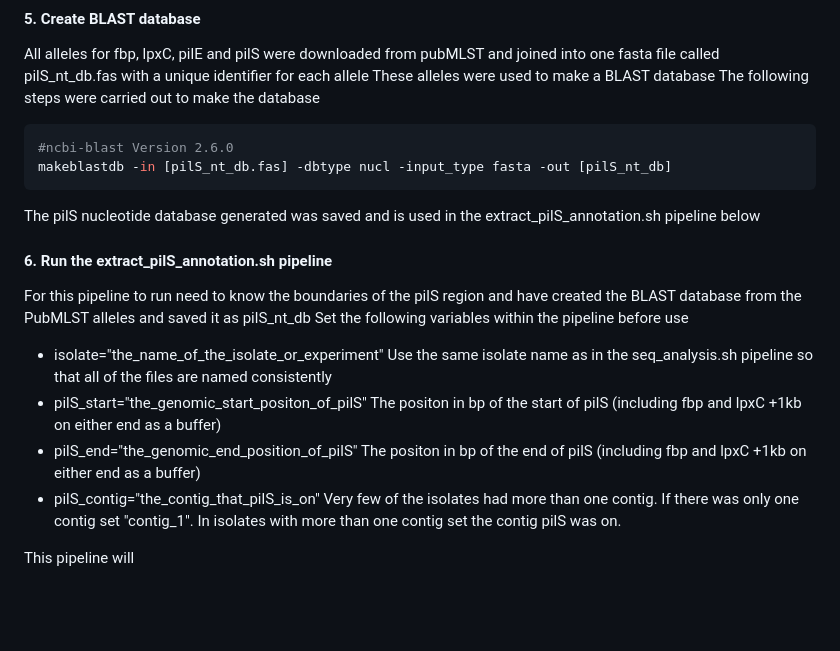
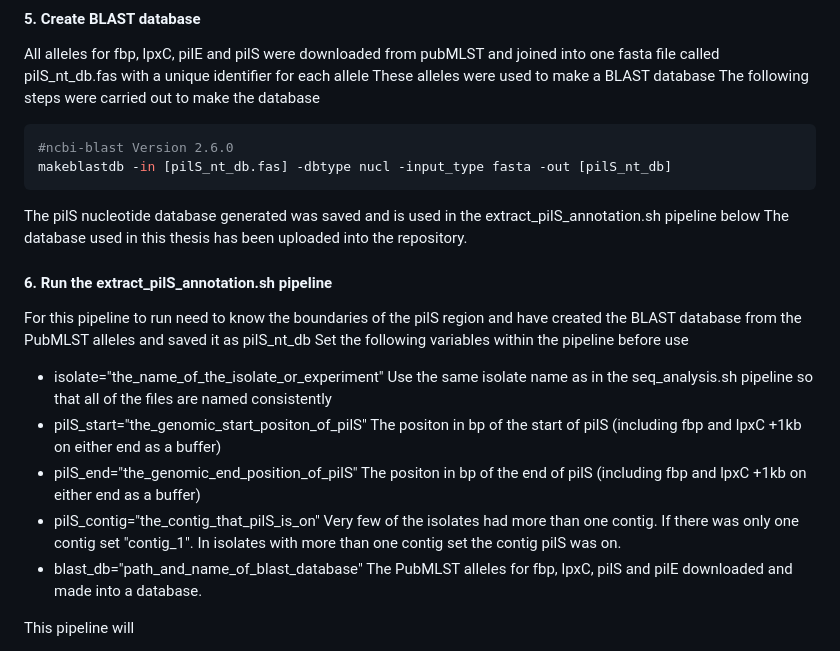
Before and after one commit to palomagea/Genomic-Organisation-of-Meningococcal-pilS-in-Carriage-and-Disease, a Markdown page: README.md, the part around the change. GitHub-like rendering; blank space fills up the shorter version.

````diff
--- a/README.md
+++ b/README.md
@@ -70,6 +70,7 @@ makeblastdb -in [pilS_nt_db.fas] -dbtype nucl -input_type fasta -out [pilS_nt_db
 ```
 
 The pilS nucleotide database generated was saved and is used in the extract_pilS_annotation.sh pipeline below
+The database used in this thesis has been uploaded into the repository.
 
 #### 6. Run the extract_pilS_annotation.sh pipeline
 For this pipeline to run need to know the boundaries of the pilS region and have created the BLAST database from the PubMLST alleles and saved it as pilS_nt_db
@@ -78,6 +79,7 @@ Set the following variables within the pipeline before use
 - pilS_start="the_genomic_start_positon_of_pilS" The positon in bp of the start of pilS (including fbp and lpxC +1kb on either end as a buffer)
 - pilS_end="the_genomic_end_position_of_pilS" The positon in bp of the end of pilS (including fbp and lpxC +1kb on either end as a buffer)
 - pilS_contig="the_contig_that_pilS_is_on" Very few of the isolates had more than one contig. If there was only one contig set "contig_1". In isolates with more than one contig set the contig pilS was on.
+- blast_db="path_and_name_of_blast_database" The PubMLST alleles for fbp, lpxC, pilS and pilE downloaded and made into a database.
 
 This pipeline will
 - Extract all of the reads that map the whole way across pilS and count them
````
